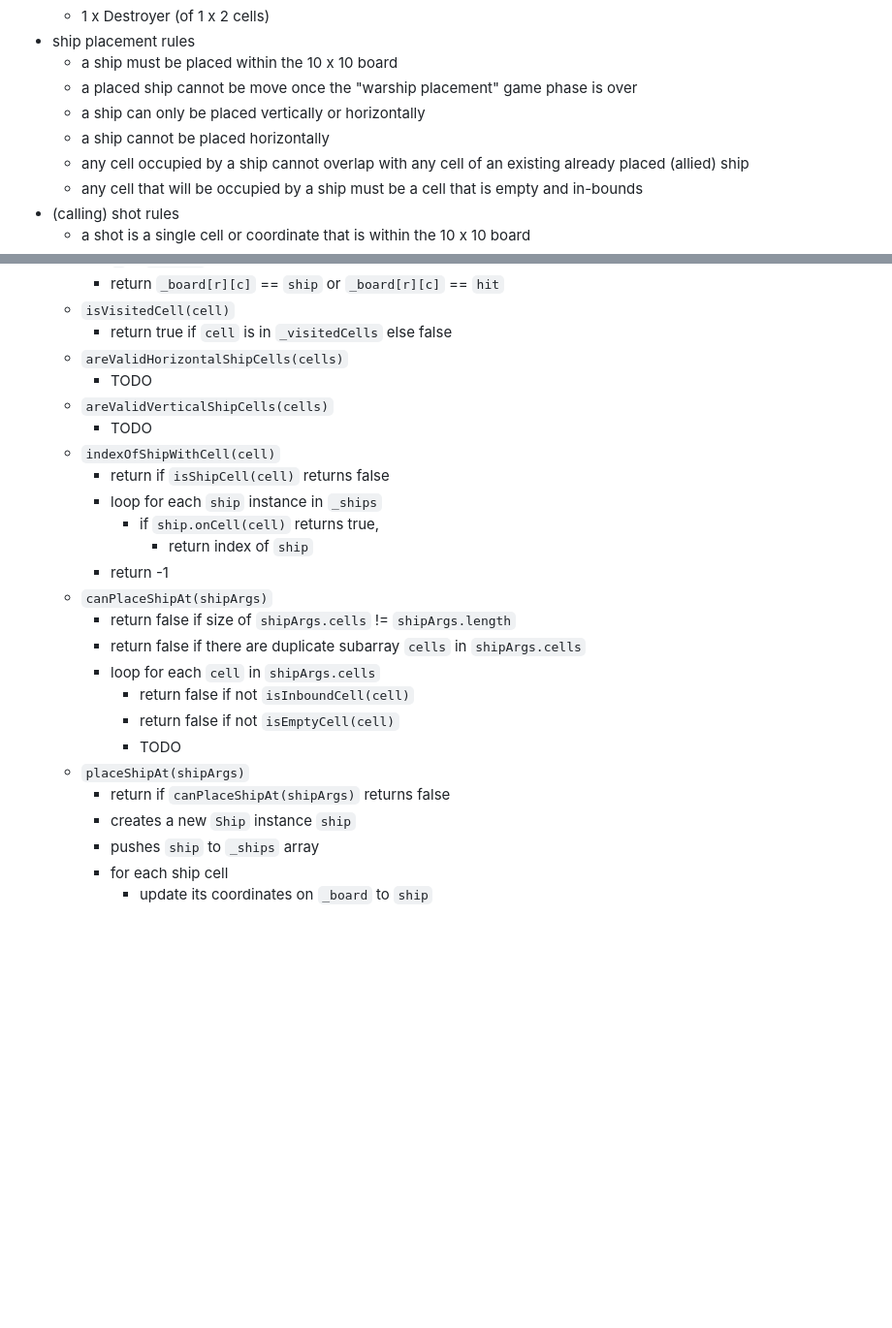
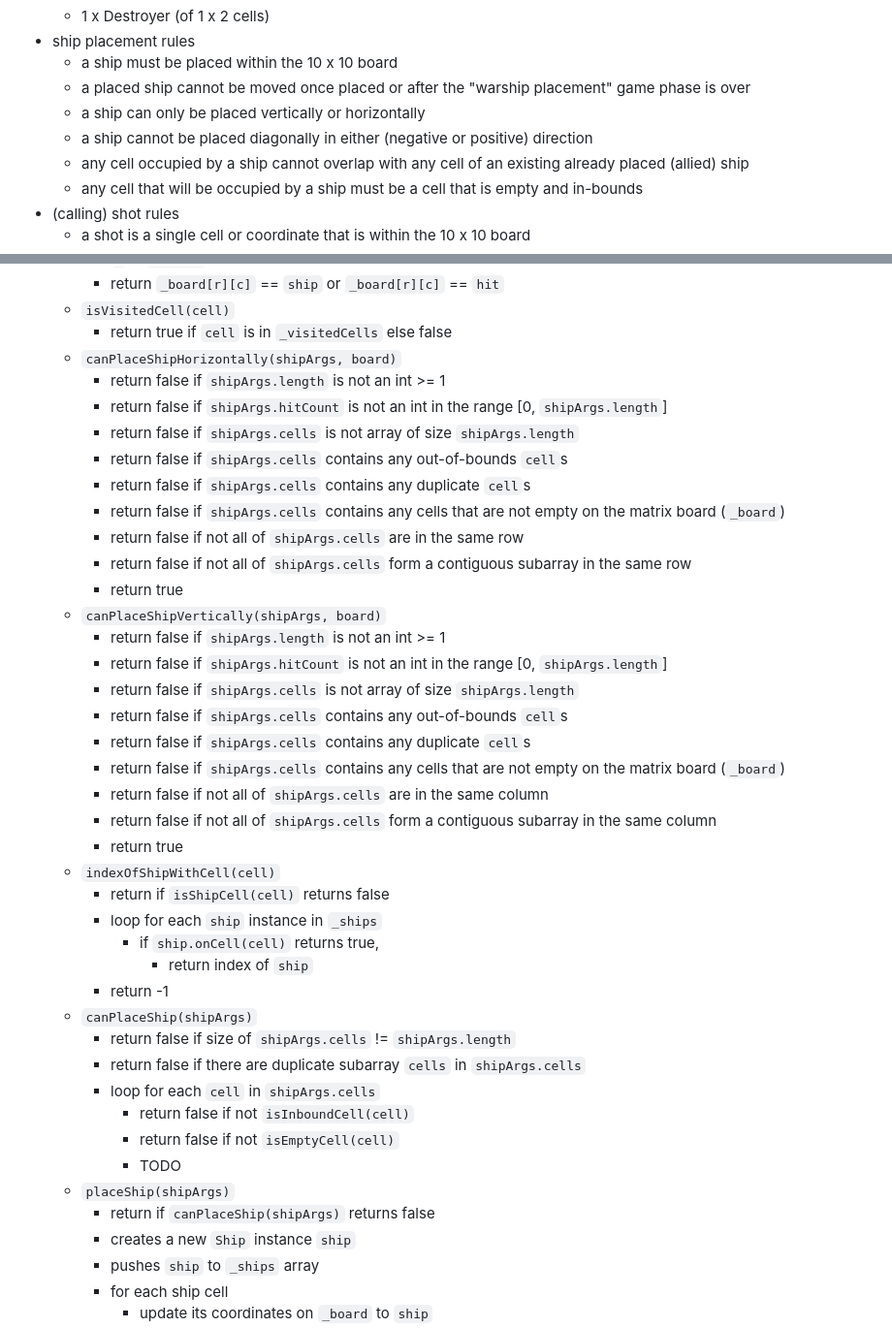
Before and after one commit to JunYuHuang/top-battleship-web, a Markdown page: Planning.md, 2 parts joined by grey strips. Shown: that part at 97% size. GitHub-like rendering; blank space fills up the shorter version.

```diff
--- a/Planning.md
+++ b/Planning.md
@@ -23,9 +23,9 @@
   - 1 x Destroyer (of 1 x 2 cells)
 - ship placement rules
   - a ship must be placed within the 10 x 10 board
-  - a placed ship cannot be move once the "warship placement" game phase is over
+  - a placed ship cannot be moved once placed or after the "warship placement" game phase is over
   - a ship can only be placed vertically or horizontally
-  - a ship cannot be placed horizontally
+  - a ship cannot be placed diagonally in either (negative or positive) direction
   - any cell occupied by a ship cannot overlap with any cell of an existing already placed (allied) ship
   - any cell that will be occupied by a ship must be a cell that is empty and in-bounds
 - (calling) shot rules
@@ -136,25 +136,41 @@
     - return `_board[r][c]` == `ship` or `_board[r][c]` == `hit`
   - `isVisitedCell(cell)`
     - return true if `cell` is in `_visitedCells` else false
-  - `areValidHorizontalShipCells(cells)`
-    - TODO
-  - `areValidVerticalShipCells(cells)`
-    - TODO
+  - `canPlaceShipHorizontally(shipArgs, board)`
+    - return false if `shipArgs.length` is not an int >= 1
+    - return false if `shipArgs.hitCount` is not an int in the range \[0, `shipArgs.length`]
+    - return false if `shipArgs.cells` is not array of size `shipArgs.length`
+    - return false if `shipArgs.cells` contains any out-of-bounds `cell`s
+    - return false if `shipArgs.cells` contains any duplicate `cell`s
+    - return false if `shipArgs.cells` contains any cells that are not empty on the matrix board (`_board`)
+    - return false if not all of `shipArgs.cells` are in the same row
+    - return false if not all of `shipArgs.cells` form a contiguous subarray in the same row
+    - return true
+  - `canPlaceShipVertically(shipArgs, board)`
+    - return false if `shipArgs.length` is not an int >= 1
+    - return false if `shipArgs.hitCount` is not an int in the range \[0, `shipArgs.length`]
+    - return false if `shipArgs.cells` is not array of size `shipArgs.length`
+    - return false if `shipArgs.cells` contains any out-of-bounds `cell`s
+    - return false if `shipArgs.cells` contains any duplicate `cell`s
+    - return false if `shipArgs.cells` contains any cells that are not empty on the matrix board (`_board`)
+    - return false if not all of `shipArgs.cells` are in the same column
+    - return false if not all of `shipArgs.cells` form a contiguous subarray in the same column
+    - return true
   - `indexOfShipWithCell(cell)`
     - return if `isShipCell(cell)` returns false
     - loop for each `ship` instance in `_ships`
       - if `ship.onCell(cell)` returns true,
         - return index of `ship`
     - return -1
-  - `canPlaceShipAt(shipArgs)`
+  - `canPlaceShip(shipArgs)`
     - return false if size of `shipArgs.cells` != `shipArgs.length`
     - return false if there are duplicate subarray `cells` in `shipArgs.cells`
     - loop for each `cell` in `shipArgs.cells`
       - return false if not `isInboundCell(cell)`
       - return false if not `isEmptyCell(cell)`
       - TODO
-  - `placeShipAt(shipArgs)`
-    - return if `canPlaceShipAt(shipArgs)` returns false
+  - `placeShip(shipArgs)`
+    - return if `canPlaceShip(shipArgs)` returns false
     - creates a new `Ship` instance `ship`
     - pushes `ship` to `_ships` array
     - for each ship cell
```
